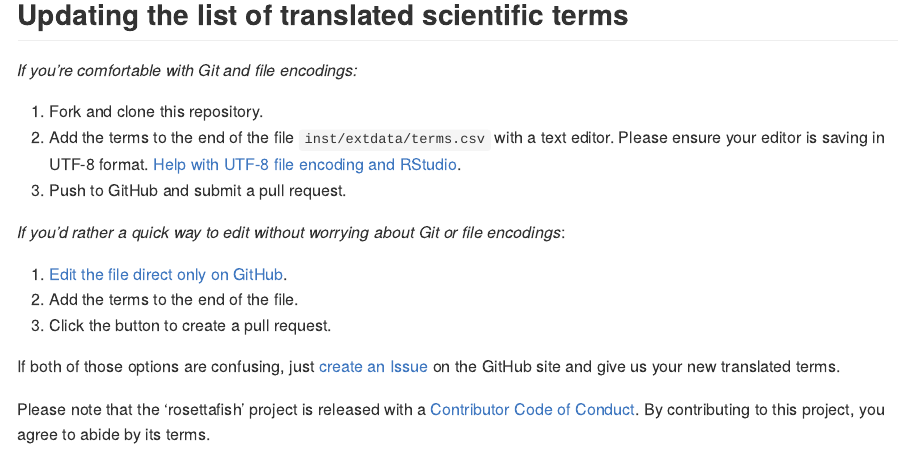
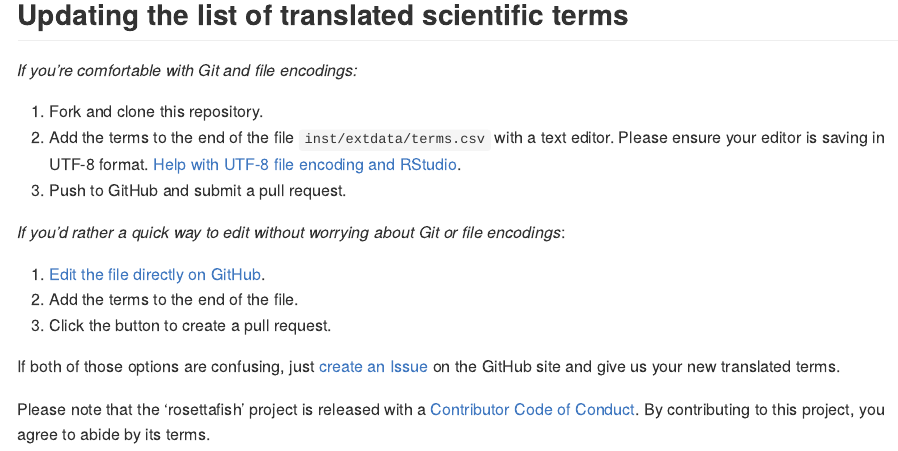
Before and after one commit to pbs-assess/rosettafish, an R Markdown document (README.Rmd): the page in a window 1100 px wide, from 1620 px down. The pictures show the output file README.md that the author committed with the source, drawn offline in the style of GitHub; badge pictures from the web are left out.

Commit message:
Fix typo

```diff
--- a/README.Rmd
+++ b/README.Rmd
@@ -88,7 +88,7 @@ ggplot(df, aes(years, biomass)) + geom_line() +
 
 *If you'd rather a quick way to edit without worrying about Git or file encodings*:
 
-1. [Edit the file direct only on GitHub](https://github.com/pbs-assess/rosettafish/edit/master/inst/extdata/terms.csv).
+1. [Edit the file directly on GitHub](https://github.com/pbs-assess/rosettafish/edit/master/inst/extdata/terms.csv).
 2. Add the terms to the end of the file.
 3. Click the button to create a pull request.
 
```
Also changed, not shown: README.md.
